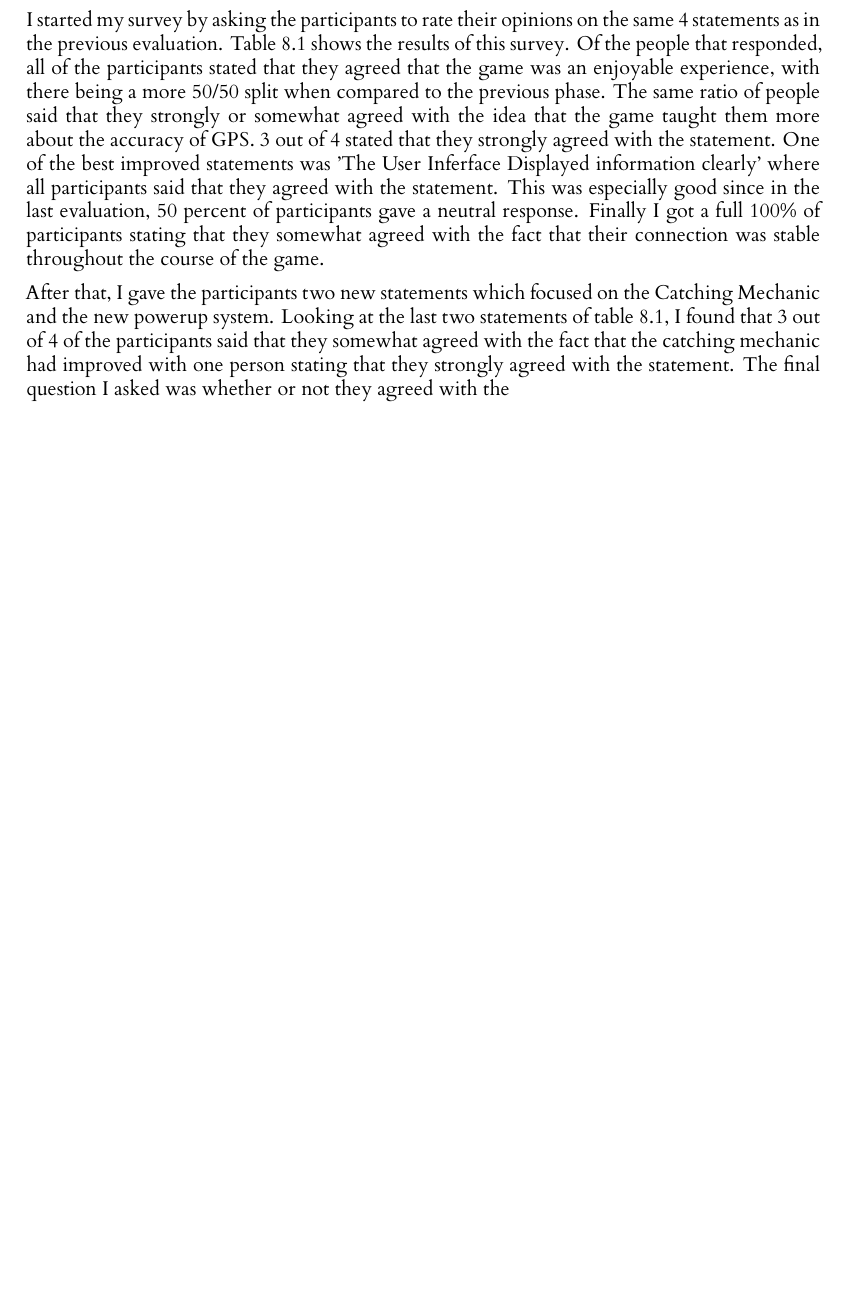
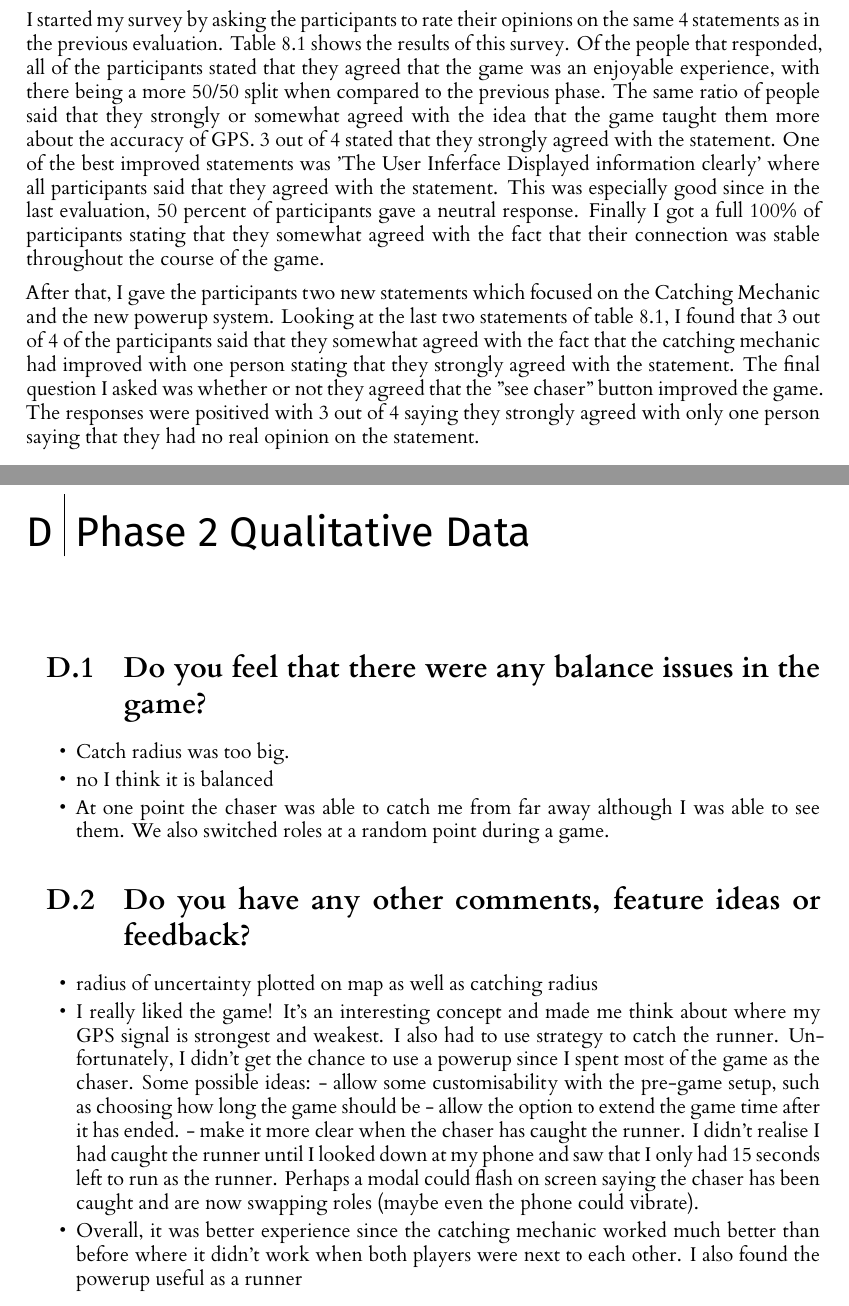
Before and after one commit to RobbertSinclair/l4-individual-project, a LaTeX thesis (dissertation/l4proj.tex): part of page 35 of 50 before the commit and two parts of pages 36 and 47 of 52 after it, the two joined at a grey line, cut so that both start at the same text, the shorter picture padded with empty space. Compiled offline with XeLaTeX.

```diff
--- a/dissertation/l4proj.tex
+++ b/dissertation/l4proj.tex
@@ -1180,7 +1180,10 @@
 system. Looking at the last two statements of table \ref{tab:agreephase2}, I found that 3 out of 4 of the
 participants said that they somewhat agreed with the fact that the catching mechanic had improved with one
 person stating that they strongly agreed with the statement. The final question I asked was whether or not
-they agreed with the
+they agreed that the "see chaser" button improved the game. The responses were positived with 3 out of 4
+saying they strongly agreed with only one person saying that they had no real opinion on the statement.
+
+
 
 %==================================================================================================================================
 \chapter{Conclusion}
@@ -1339,6 +1342,26 @@
     \label{fig:s21noiseandcatch}
 \end{figure}
 
+\chapter{Phase 2 Qualitative Data}
+
+\section{Do you feel that there were any balance issues in the game?}
+\label{phase2balance}
+
+\begin{itemize}
+    \item Catch radius was too big.
+    \item no I think it is balanced
+    \item At one point the chaser was able to catch me from far away although I was able to see them. We also switched roles at a random point during a game.
+\end{itemize}
+
+\section{Do you have any other comments, feature ideas or feedback?}
+\label{phase2}
+
+\begin{itemize}
+    \item radius of uncertainty plotted on map as well as catching radius
+    \item I really liked the game! It's an interesting concept and made me think about where my GPS signal is strongest and weakest. I also had to use strategy to catch the runner. Unfortunately, I didn't get the chance to use a powerup since I spent most of the game as the chaser. Some possible ideas: - allow some customisability with the pre-game setup, such as choosing how long the game should be - allow the option to extend the game time after it has ended. - make it more clear when the chaser has caught the runner. I didn't realise I had caught the runner until I looked down at my phone and saw that I only had 15 seconds left to run as the runner. Perhaps a modal could flash on screen saying the chaser has been caught and are now swapping roles (maybe even the phone could vibrate).
+    \item Overall, it was better experience since the catching mechanic worked much better than before where it didn't work when both players were next to each other. I also found the powerup useful as a runner
+\end{itemize}
+
 \chapter{Ethics Checklist}
 
 \includepdf[pages=-]{GPS_Shadows_Ethics_Checklist.pdf}
```
Also changed, not shown: 1 other file.
